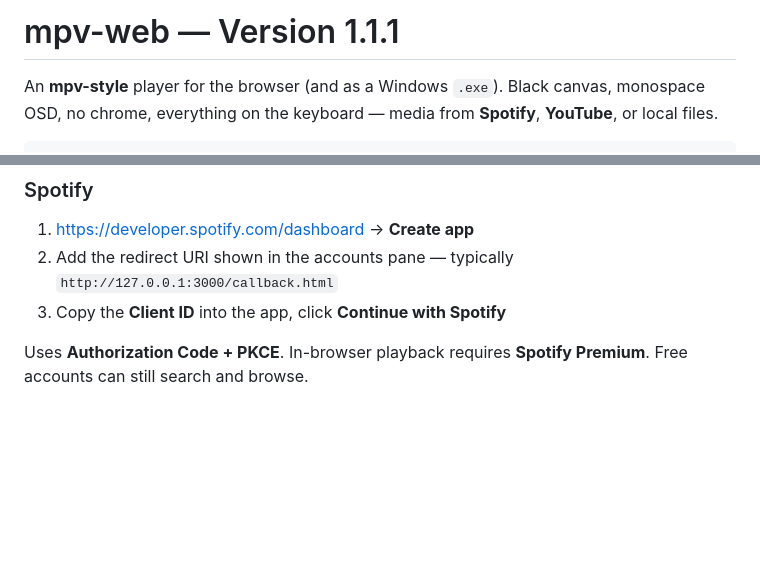
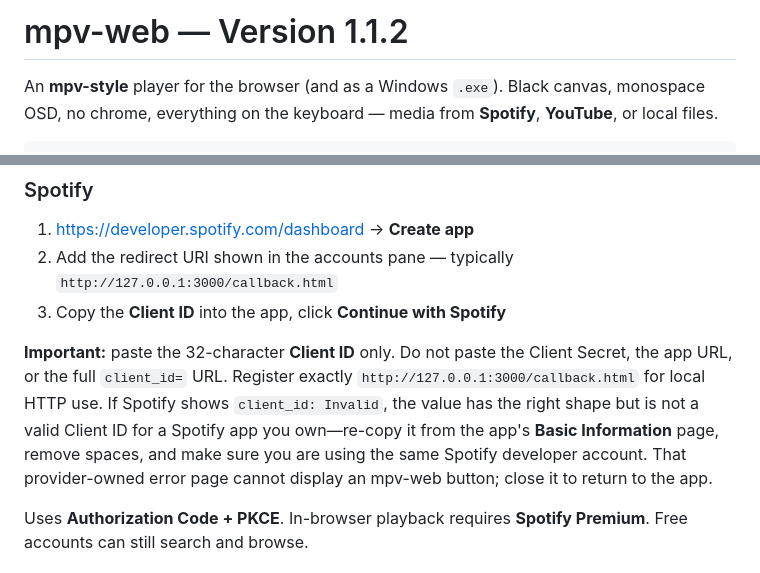
Before and after one commit to MAVERICKx1902/SECRET-Santa, a Markdown page: README.md, 2 parts joined by grey strips. GitHub-like rendering; blank space fills up the shorter version.

Commit message:
Document Spotify invalid client ID troubleshooting
Co-authored-by: arena-agent <297053741+arena-agent@users.noreply.github.com>

```diff
--- a/README.md
+++ b/README.md
@@ -1,4 +1,4 @@
-# mpv-web — Version 1.1.1
+# mpv-web — Version 1.1.2
 
 An **mpv-style** player for the browser (and as a Windows `.exe`). Black canvas, monospace OSD, no chrome, everything on the keyboard — media from **Spotify**, **YouTube**, or local files.
 
@@ -85,6 +85,8 @@ Open the app, press <kbd>Tab</kbd> → **accounts**. Enter one **email** for thi
 2. Add the redirect URI shown in the accounts pane — typically `http://127.0.0.1:3000/callback.html`
 3. Copy the **Client ID** into the app, click **Continue with Spotify**
 
+**Important:** paste the 32-character **Client ID** only. Do not paste the Client Secret, the app URL, or the full `client_id=` URL. Register exactly `http://127.0.0.1:3000/callback.html` for local HTTP use. If Spotify shows `client_id: Invalid`, the value has the right shape but is not a valid Client ID for a Spotify app you own—re-copy it from the app's **Basic Information** page, remove spaces, and make sure you are using the same Spotify developer account. That provider-owned error page cannot display an mpv-web button; close it to return to the app.
+
 Uses **Authorization Code + PKCE**. In-browser playback requires **Spotify Premium**. Free accounts can still search and browse.
 
 ### YouTube
```
